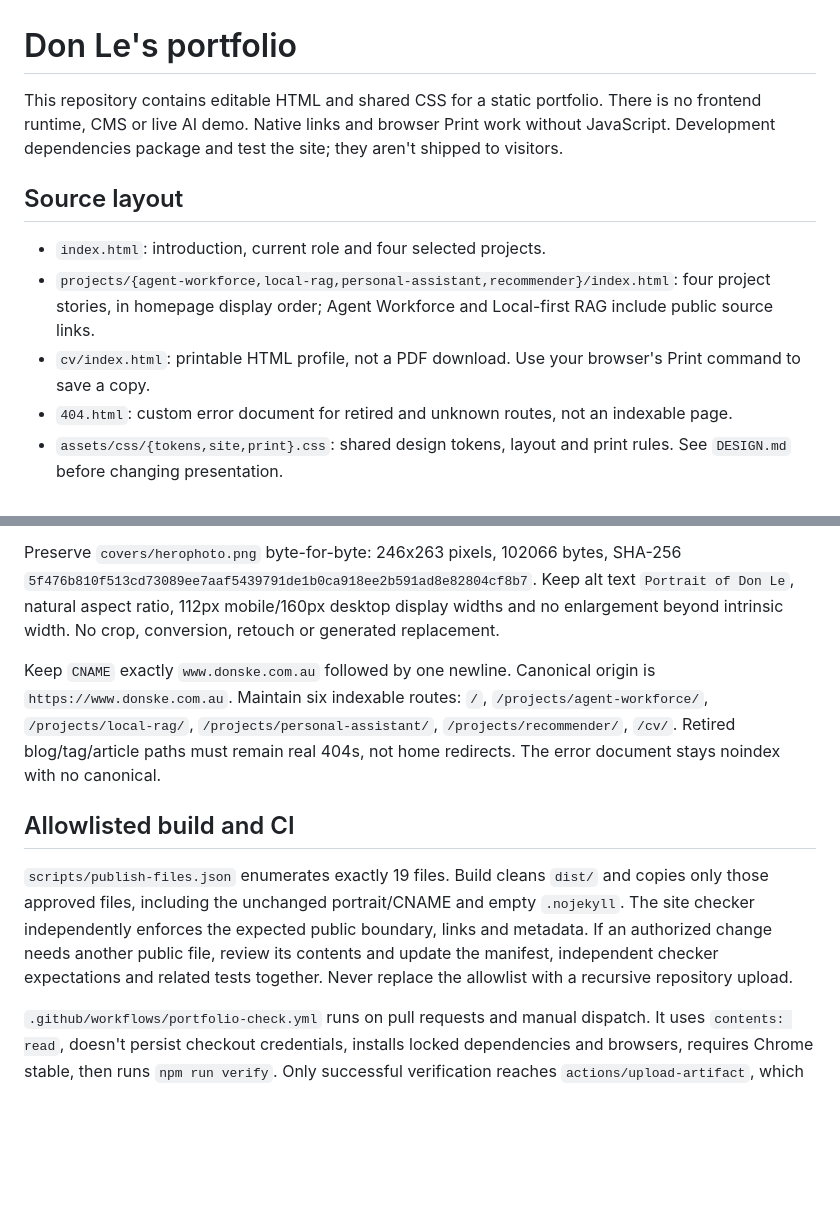
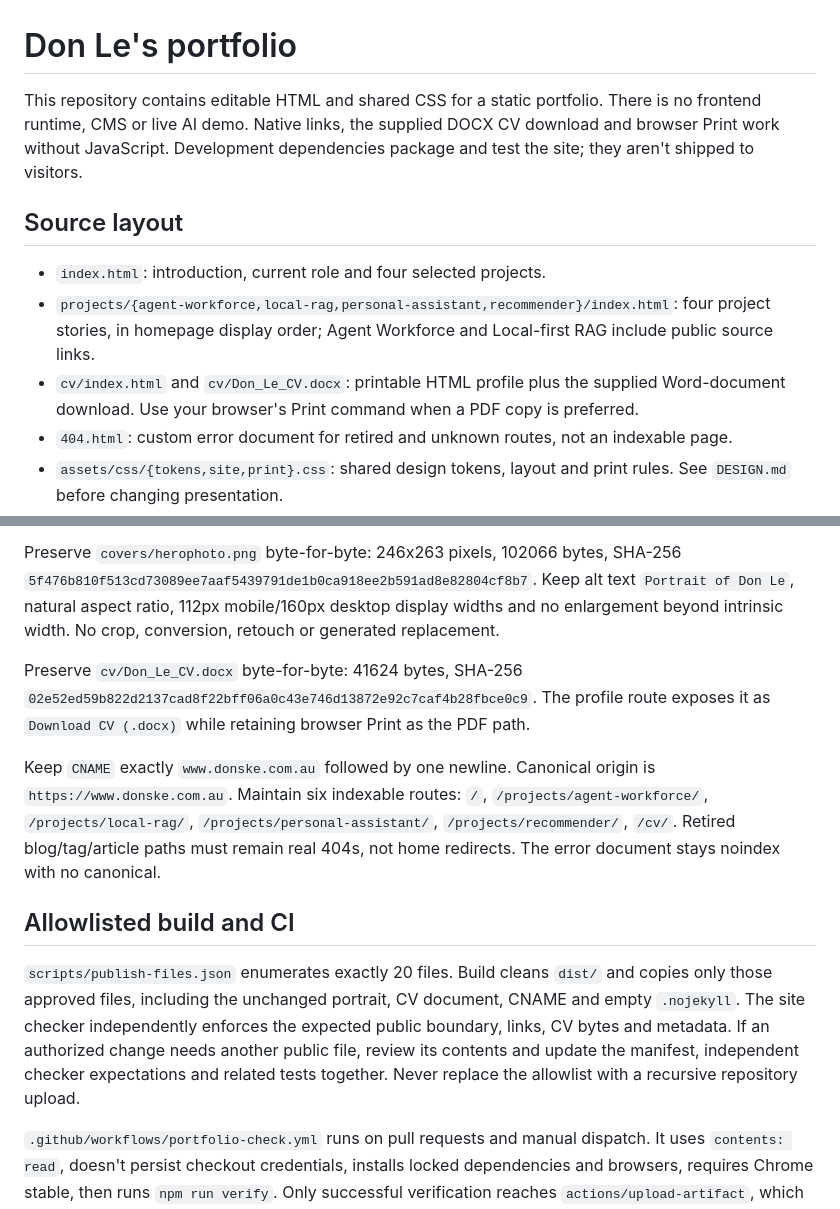
Before and after one commit to donske07/donske07.github.io, a Markdown page: README.md, 2 parts joined by grey strips. Drawn GitHub-style; blank space fills up the shorter version.

Commit message:
document CV download
Ultraworked with [Sisyphus](https://github.com/code-yeongyu/oh-my-openagent)

Co-authored-by: Sisyphus <clio-agent@sisyphuslabs.ai>

```diff
--- a/README.md
+++ b/README.md
@@ -1,12 +1,12 @@
 # Don Le's portfolio
 
-This repository contains editable HTML and shared CSS for a static portfolio. There is no frontend runtime, CMS or live AI demo. Native links and browser Print work without JavaScript. Development dependencies package and test the site; they aren't shipped to visitors.
+This repository contains editable HTML and shared CSS for a static portfolio. There is no frontend runtime, CMS or live AI demo. Native links, the supplied DOCX CV download and browser Print work without JavaScript. Development dependencies package and test the site; they aren't shipped to visitors.
 
 ## Source layout
 
 - `index.html`: introduction, current role and four selected projects.
 - `projects/{agent-workforce,local-rag,personal-assistant,recommender}/index.html`: four project stories, in homepage display order; Agent Workforce and Local-first RAG include public source links.
-- `cv/index.html`: printable HTML profile, not a PDF download. Use your browser's Print command to save a copy.
+- `cv/index.html` and `cv/Don_Le_CV.docx`: printable HTML profile plus the supplied Word-document download. Use your browser's Print command when a PDF copy is preferred.
 - `404.html`: custom error document for retired and unknown routes, not an indexable page.
 - `assets/css/{tokens,site,print}.css`: shared design tokens, layout and print rules. See `DESIGN.md` before changing presentation.
 - `assets/img/agent-workforce-{office,terminal}.png`: source Office screenshot and command-menu capture used by the Agent Workforce story.
@@ -59,11 +59,13 @@ Project descriptions are bounded descriptions. The personal assistant is not pro
 
 Preserve `covers/herophoto.png` byte-for-byte: 246x263 pixels, 102066 bytes, SHA-256 `5f476b810f513cd73089ee7aaf5439791de1b0ca918ee2b591ad8e82804cf8b7`. Keep alt text `Portrait of Don Le`, natural aspect ratio, 112px mobile/160px desktop display widths and no enlargement beyond intrinsic width. No crop, conversion, retouch or generated replacement.
 
+Preserve `cv/Don_Le_CV.docx` byte-for-byte: 41624 bytes, SHA-256 `02e52ed59b822d2137cad8f22bff06a0c43e746d13872e92c7caf4b28fbce0c9`. The profile route exposes it as `Download CV (.docx)` while retaining browser Print as the PDF path.
+
 Keep `CNAME` exactly `www.donske.com.au` followed by one newline. Canonical origin is `https://www.donske.com.au`. Maintain six indexable routes: `/`, `/projects/agent-workforce/`, `/projects/local-rag/`, `/projects/personal-assistant/`, `/projects/recommender/`, `/cv/`. Retired blog/tag/article paths must remain real 404s, not home redirects. The error document stays noindex with no canonical.
 
 ## Allowlisted build and CI
 
-`scripts/publish-files.json` enumerates exactly 19 files. Build cleans `dist/` and copies only those approved files, including the unchanged portrait/CNAME and empty `.nojekyll`. The site checker independently enforces the expected public boundary, links and metadata. If an authorized change needs another public file, review its contents and update the manifest, independent checker expectations and related tests together. Never replace the allowlist with a recursive repository upload.
+`scripts/publish-files.json` enumerates exactly 20 files. Build cleans `dist/` and copies only those approved files, including the unchanged portrait, CV document, CNAME and empty `.nojekyll`. The site checker independently enforces the expected public boundary, links, CV bytes and metadata. If an authorized change needs another public file, review its contents and update the manifest, independent checker expectations and related tests together. Never replace the allowlist with a recursive repository upload.
 
 `.github/workflows/portfolio-check.yml` runs on pull requests and manual dispatch. It uses `contents: read`, doesn't persist checkout credentials, installs locked dependencies and browsers, requires Chrome stable, then runs `npm run verify`. Only successful verification reaches `actions/upload-artifact`, which uploads `dist/` as an ordinary review artifact. Artifacts expire after 14 days and aren't a deployment or permanent rollback archive.
 
```
Also changed, not shown: DESIGN.md (+2 -1 lines).
